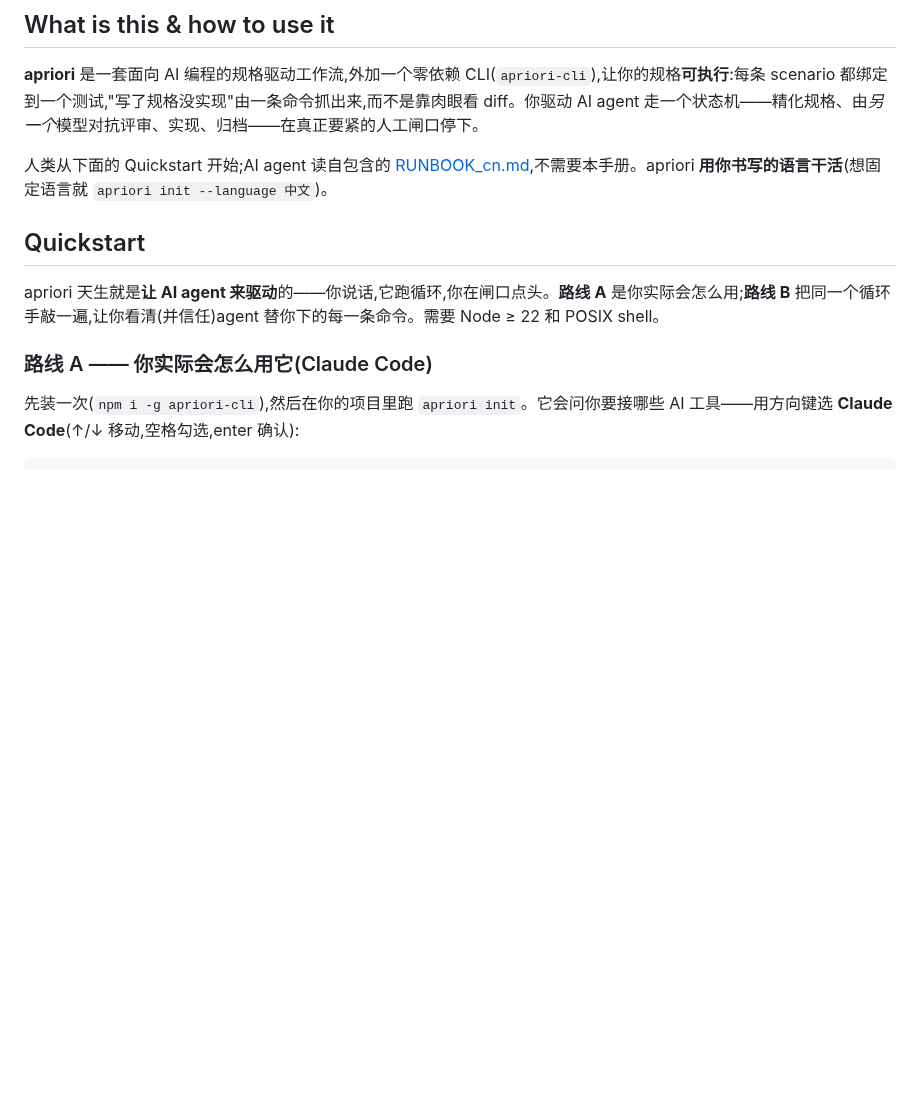
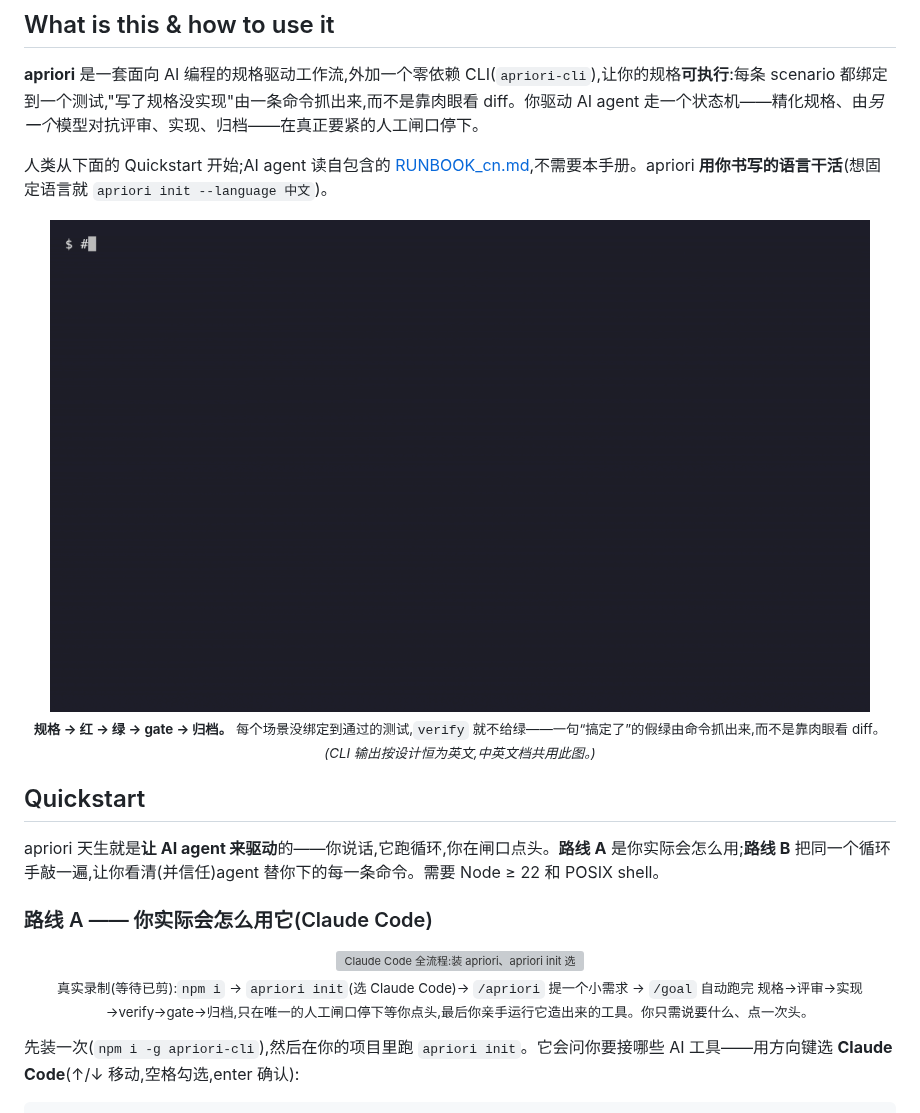
Before and after one commit to Apriorhythm/apriori-spec-development, a Markdown page: README_cn.md, the part around the change. Rendered like a GitHub page; pictures changed too: docs/demo.gif (added); blank space fills up the shorter version; grey boxes are pictures that could not be loaded.

```diff
--- a/README_cn.md
+++ b/README_cn.md
@@ -16,11 +16,21 @@
 
 人类从下面的 Quickstart 开始;AI agent 读自包含的 [RUNBOOK_cn.md](./RUNBOOK_cn.md),不需要本手册。apriori **用你书写的语言干活**(想固定语言就 `apriori init --language 中文`)。
 
+<p align="center">
+  <img src="docs/demo.gif" alt="apriori CLI 循环:verify 报 GAPS(红),绑定到场景的测试让它变 GREEN,gate PASS,archive 归档" width="820">
+  <br><sub><b>规格 → 红 → 绿 → gate → 归档。</b> 每个场景没绑定到通过的测试,<code>verify</code> 就不给绿——一句“搞定了”的假绿由命令抓出来,而不是靠肉眼看 diff。<br><i>(CLI 输出按设计恒为英文,中英文档共用此图。)</i></sub>
+</p>
+
 ## Quickstart
 
 apriori 天生就是**让 AI agent 来驱动**的——你说话,它跑循环,你在闸口点头。**路线 A** 是你实际会怎么用;**路线 B** 把同一个循环手敲一遍,让你看清(并信任)agent 替你下的每一条命令。需要 Node ≥ 22 和 POSIX shell。
 
 ### 路线 A —— 你实际会怎么用它(Claude Code)
+
+<p align="center">
+  <img src="docs/onboard-goal-demo-cn.gif" alt="Claude Code 全流程:装 apriori、apriori init 选 Claude Code、/apriori 造一个命令行加法器、/goal 自动跑完整条 apriori 流水线并归档,最后运行生成的工具" width="880">
+  <br><sub>真实录制(等待已剪):<code>npm i</code> → <code>apriori init</code>(选 Claude Code)→ <code>/apriori</code> 提一个小需求 → <code>/goal</code> 自动跑完 规格→评审→实现→verify→gate→归档,只在唯一的人工闸口停下等你点头,最后你亲手运行它造出来的工具。你只需说要什么、点一次头。</sub>
+</p>
 
 先装一次(`npm i -g apriori-cli`),然后在你的项目里跑 `apriori init`。它会问你要接哪些 AI 工具——用方向键选 **Claude Code**(↑/↓ 移动,空格勾选,enter 确认):
 
```
Also changed, not shown: README.md (+10 -0 lines), 2 other files.
